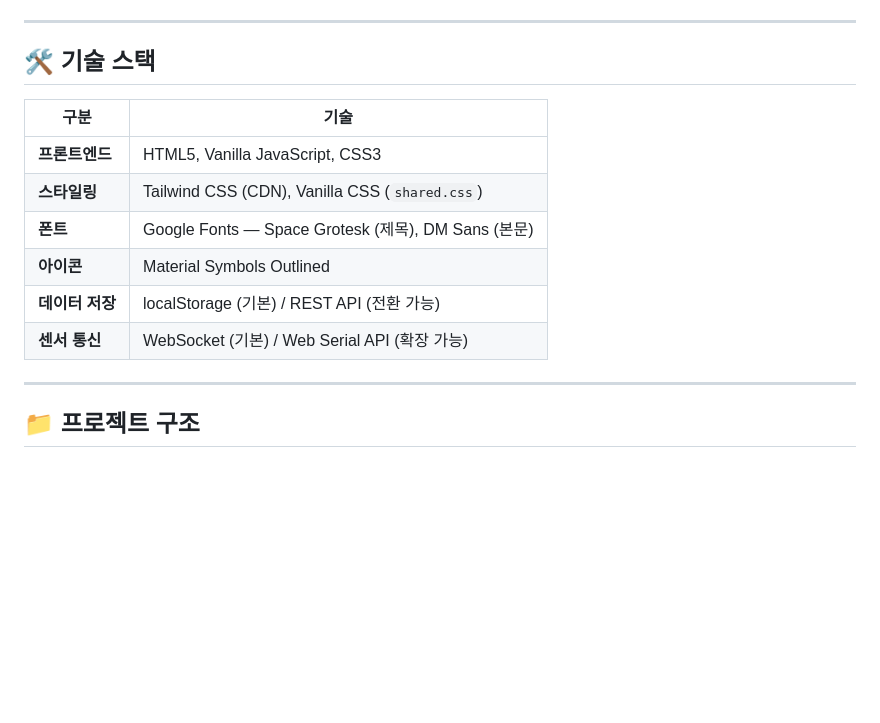
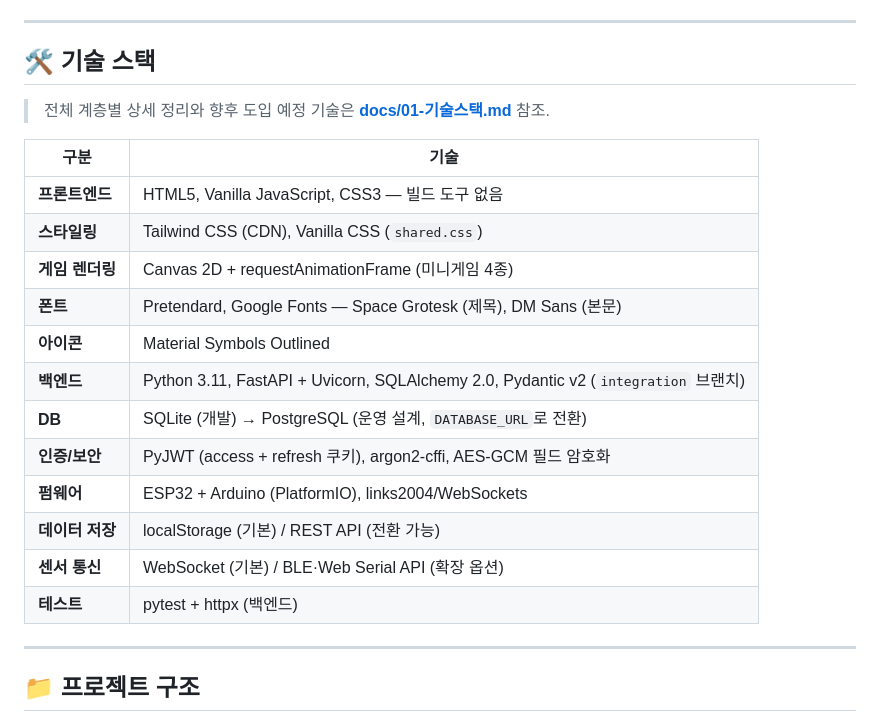
Before and after one commit to jhsoo0211/ReGrip, a Markdown page: README.md, the part around the change. GitHub-like rendering; blank space fills up the shorter version.

Commit message:
docs: 기술스택 문서 정리 + README 스택 표 갱신
- docs/01-기술스택.md 추가(계층별 상세·향후 도입 기술)
- README 기술스택 표에 백엔드/펌웨어/DB/인증/테스트 반영

Co-Authored-By: Claude Opus 4.8 <noreply@anthropic.com>

```diff
--- a/README.md
+++ b/README.md
@@ -50,14 +50,22 @@ ReGrip은 악력 센서와 연동하여 손 재활 훈련을 게임처럼 즐겁
 
 ## 🛠 기술 스택
 
+> 전체 계층별 상세 정리와 향후 도입 예정 기술은 **[docs/01-기술스택.md](docs/01-기술스택.md)** 참조.
+
 | 구분 | 기술 |
 |------|------|
-| **프론트엔드** | HTML5, Vanilla JavaScript, CSS3 |
+| **프론트엔드** | HTML5, Vanilla JavaScript, CSS3 — 빌드 도구 없음 |
 | **스타일링** | Tailwind CSS (CDN), Vanilla CSS (`shared.css`) |
-| **폰트** | Google Fonts — Space Grotesk (제목), DM Sans (본문) |
+| **게임 렌더링** | Canvas 2D + requestAnimationFrame (미니게임 4종) |
+| **폰트** | Pretendard, Google Fonts — Space Grotesk (제목), DM Sans (본문) |
 | **아이콘** | Material Symbols Outlined |
+| **백엔드** | Python 3.11, FastAPI + Uvicorn, SQLAlchemy 2.0, Pydantic v2 (`integration` 브랜치) |
+| **DB** | SQLite (개발) → PostgreSQL (운영 설계, `DATABASE_URL`로 전환) |
+| **인증/보안** | PyJWT (access + refresh 쿠키), argon2-cffi, AES-GCM 필드 암호화 |
+| **펌웨어** | ESP32 + Arduino (PlatformIO), links2004/WebSockets |
 | **데이터 저장** | localStorage (기본) / REST API (전환 가능) |
-| **센서 통신** | WebSocket (기본) / Web Serial API (확장 가능) |
+| **센서 통신** | WebSocket (기본) / BLE·Web Serial API (확장 옵션) |
+| **테스트** | pytest + httpx (백엔드) |
 
 ---
 
```
Also changed, not shown: docs/01-기술스택.md (added, +102 -0 lines).
